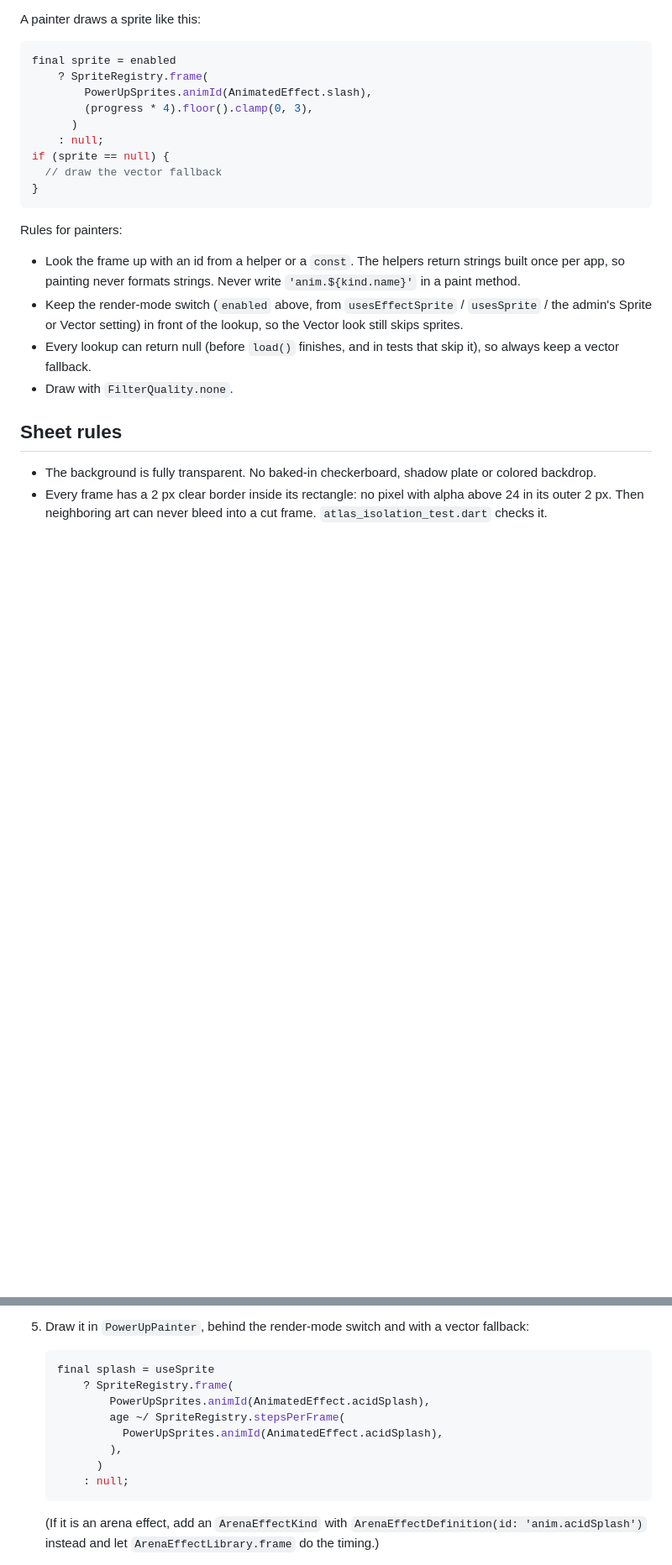
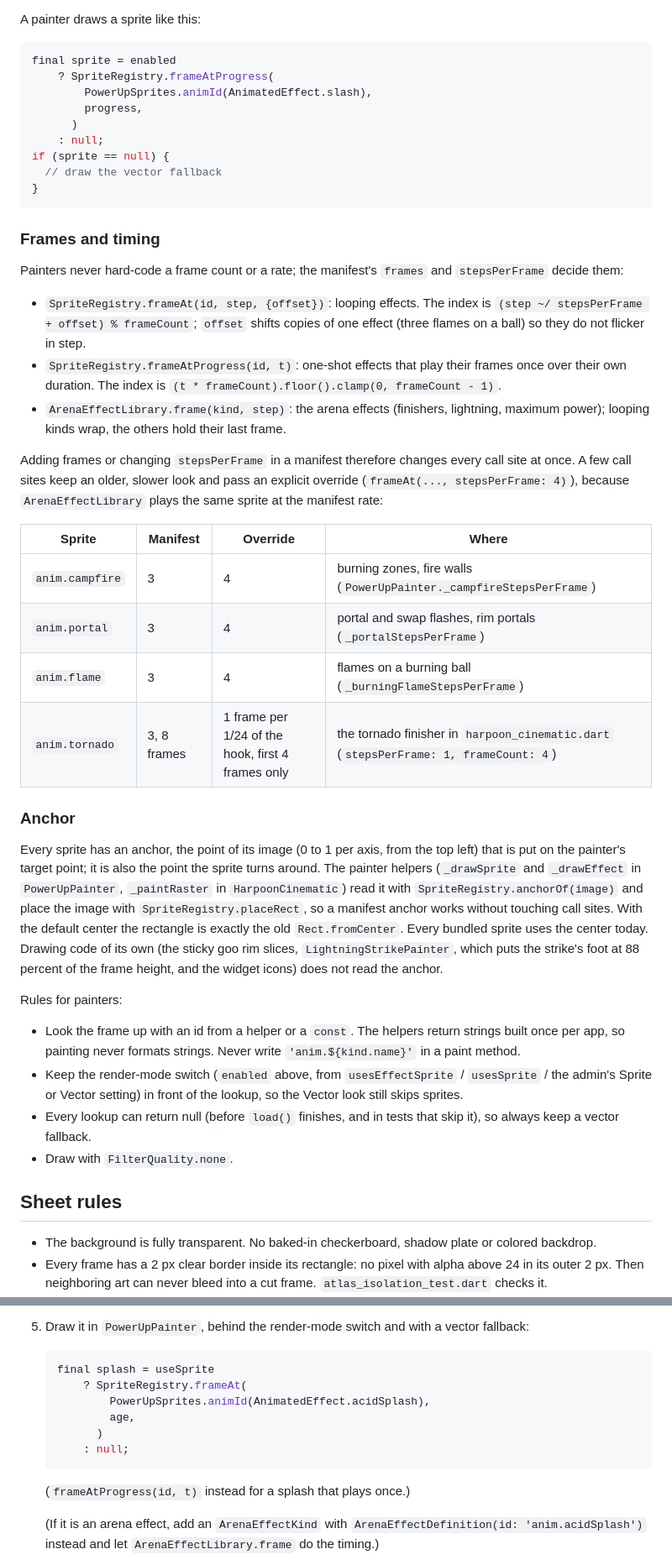
Before and after one commit to dbsuarez/ballwars, a Markdown page: docs/SPRITES.md, 2 parts joined by grey strips. Shown at 84% size. Drawn GitHub-style; blank space fills up the shorter version.

Commit message:
docs(sprites): frames and timing, anchor, sheetSize, --fit
Co-Authored-By: Claude Opus 5.5 <noreply@anthropic.com>

````diff
--- a/docs/SPRITES.md
+++ b/docs/SPRITES.md
@@ -49,15 +51,56 @@ A painter draws a sprite like this:
 
 ```dart
 final sprite = enabled
-    ? SpriteRegistry.frame(
+    ? SpriteRegistry.frameAtProgress(
         PowerUpSprites.animId(AnimatedEffect.slash),
-        (progress * 4).floor().clamp(0, 3),
+        progress,
       )
     : null;
 if (sprite == null) {
   // draw the vector fallback
 }
 ```
+
+### Frames and timing
+
+Painters never hard-code a frame count or a rate; the manifest's `frames`
+and `stepsPerFrame` decide them:
+
+- `SpriteRegistry.frameAt(id, step, {offset})`: looping effects. The index is
+  `(step ~/ stepsPerFrame + offset) % frameCount`; `offset` shifts copies of
+  one effect (three flames on a ball) so they do not flicker in step.
+- `SpriteRegistry.frameAtProgress(id, t)`: one-shot effects that play their
+  frames once over their own duration. The index is
+  `(t * frameCount).floor().clamp(0, frameCount - 1)`.
+- `ArenaEffectLibrary.frame(kind, step)`: the arena effects (finishers,
+  lightning, maximum power); looping kinds wrap, the others hold their last
+  frame.
+
+Adding frames or changing `stepsPerFrame` in a manifest therefore changes
+every call site at once. A few call sites keep an older, slower look and pass
+an explicit override (`frameAt(..., stepsPerFrame: 4)`), because
+`ArenaEffectLibrary` plays the same sprite at the manifest rate:
+
+| Sprite | Manifest | Override | Where |
+| --- | --- | --- | --- |
+| `anim.campfire` | 3 | 4 | burning zones, fire walls (`PowerUpPainter._campfireStepsPerFrame`) |
+| `anim.portal` | 3 | 4 | portal and swap flashes, rim portals (`_portalStepsPerFrame`) |
+| `anim.flame` | 3 | 4 | flames on a burning ball (`_burningFlameStepsPerFrame`) |
+| `anim.tornado` | 3, 8 frames | 1 frame per 1/24 of the hook, first 4 frames only | the tornado finisher in `harpoon_cinematic.dart` (`stepsPerFrame: 1, frameCount: 4`) |
+
+### Anchor
+
+Every sprite has an anchor, the point of its image (0 to 1 per axis, from the
+top left) that is put on the painter's target point; it is also the point the
+sprite turns around. The painter helpers (`_drawSprite` and `_drawEffect` in
+`PowerUpPainter`, `_paintRaster` in `HarpoonCinematic`) read it with
+`SpriteRegistry.anchorOf(image)` and place the image with
+`SpriteRegistry.placeRect`, so a manifest anchor works without touching call
+sites. With the default center the rectangle is exactly the old
+`Rect.fromCenter`. Every bundled sprite uses the center today. Drawing code of
+its own (the sticky goo rim slices, `LightningStrikePainter`, which puts the
+strike's foot at 88 percent of the frame height, and the widget icons) does
+not read the anchor.
 
 Rules for painters:
 
@@ -292,14 +349,14 @@ initials badge) directly for widgets while the image is null, and
 
    ```dart
    final splash = useSprite
-       ? SpriteRegistry.frame(
+       ? SpriteRegistry.frameAt(
            PowerUpSprites.animId(AnimatedEffect.acidSplash),
-           age ~/ SpriteRegistry.stepsPerFrame(
-             PowerUpSprites.animId(AnimatedEffect.acidSplash),
-           ),
+           age,
          )
        : null;
    ```
+
+   (`frameAtProgress(id, t)` instead for a splash that plays once.)
 
    (If it is an arena effect, add an `ArenaEffectKind` with
    `ArenaEffectDefinition(id: 'anim.acidSplash')` instead and let
````
Also changed, not shown: other parts of docs/SPRITES.md (+27 -11 lines).
